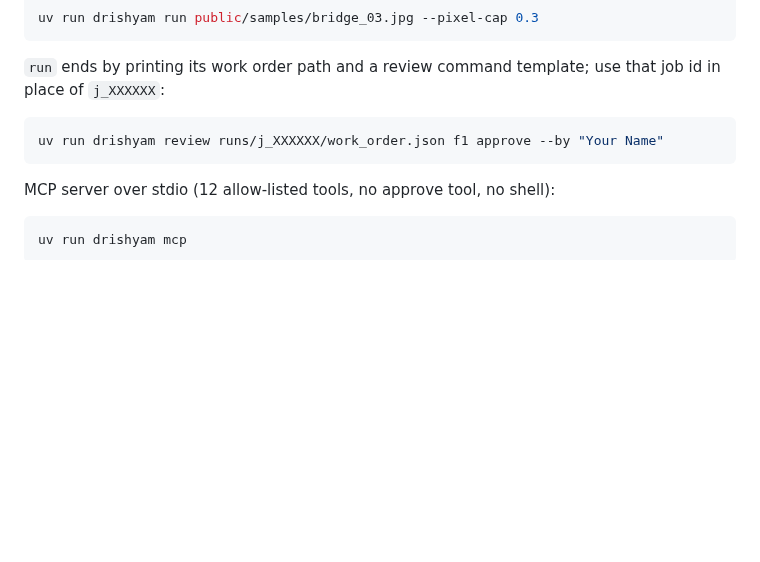
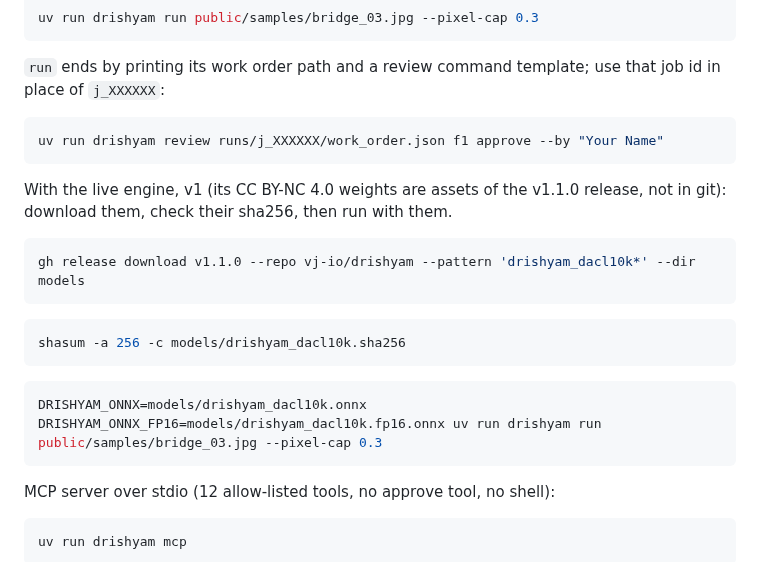
Before and after one commit to vj-io/drishyam, a Markdown page: README.md, the part around the change. GitHub-like rendering; blank space fills up the shorter version.

Commit message:
README: download, check and run the v1 weights from the v1.1.0 release
Co-Authored-By: Claude Opus 5.5 <noreply@anthropic.com>

````diff
--- a/README.md
+++ b/README.md
@@ -103,6 +103,21 @@ uv run drishyam run public/samples/bridge_03.jpg --pixel-cap 0.3
 uv run drishyam review runs/j_XXXXXX/work_order.json f1 approve --by "Your Name"
 ```
 
+With the live engine, v1 (its CC BY-NC 4.0 weights are assets of the v1.1.0 release, not in git): download them,
+check their sha256, then run with them.
+
+```bash
+gh release download v1.1.0 --repo vj-io/drishyam --pattern 'drishyam_dacl10k*' --dir models
+```
+
+```bash
+shasum -a 256 -c models/drishyam_dacl10k.sha256
+```
+
+```bash
+DRISHYAM_ONNX=models/drishyam_dacl10k.onnx DRISHYAM_ONNX_FP16=models/drishyam_dacl10k.fp16.onnx uv run drishyam run public/samples/bridge_03.jpg --pixel-cap 0.3
+```
+
 MCP server over stdio (12 allow-listed tools, no approve tool, no shell):
 
 ```bash
````
